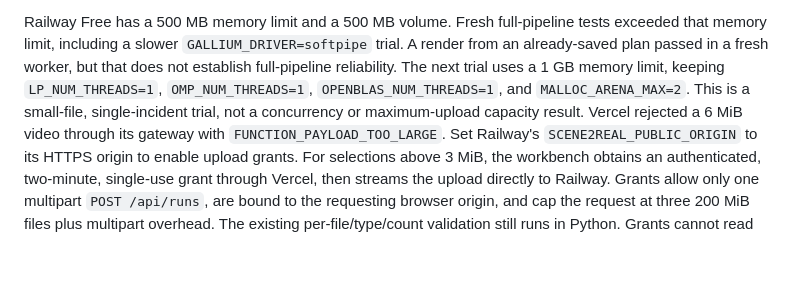
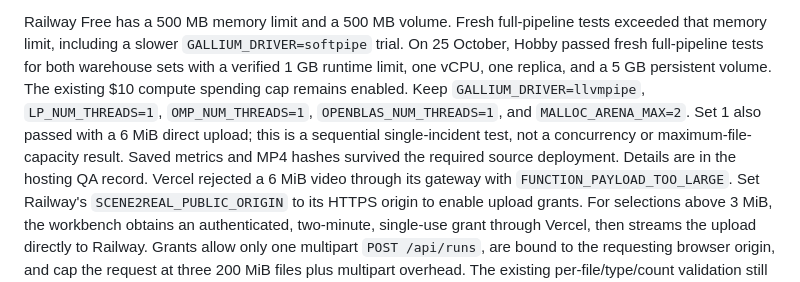
Before and after one commit to bede-lau/Scene2Real, a Markdown page: README.md, the part around the change. Drawn GitHub-style; blank space fills up the shorter version.

Commit message:
Record verified Railway Hobby cloud deployment and QA

```diff
--- a/README.md
+++ b/README.md
@@ -80,11 +80,14 @@ Avoid promoting a test deployment to an unprotected production domain.
 
 Railway Free has a 500 MB memory limit and a 500 MB volume. Fresh full-pipeline
 tests exceeded that memory limit, including a slower `GALLIUM_DRIVER=softpipe`
-trial. A render from an already-saved plan passed in a fresh worker, but that
-does not establish full-pipeline reliability. The next trial uses a 1 GB memory
-limit, keeping `LP_NUM_THREADS=1`, `OMP_NUM_THREADS=1`,
-`OPENBLAS_NUM_THREADS=1`, and `MALLOC_ARENA_MAX=2`. This is a small-file,
-single-incident trial, not a concurrency or maximum-upload capacity result.
+trial. On 25 October, Hobby passed fresh full-pipeline tests for both warehouse
+sets with a verified 1 GB runtime limit, one vCPU, one replica, and a 5 GB
+persistent volume. The existing $10 compute spending cap remains enabled.
+Keep `GALLIUM_DRIVER=llvmpipe`, `LP_NUM_THREADS=1`, `OMP_NUM_THREADS=1`,
+`OPENBLAS_NUM_THREADS=1`, and `MALLOC_ARENA_MAX=2`. Set 1 also passed with a
+6 MiB direct upload; this is a sequential single-incident test, not a
+concurrency or maximum-file-capacity result. Saved metrics and MP4 hashes
+survived the required source deployment. Details are in the hosting QA record.
 Vercel rejected a 6 MiB video through its gateway with `FUNCTION_PAYLOAD_TOO_LARGE`.
 Set Railway's `SCENE2REAL_PUBLIC_ORIGIN` to its HTTPS origin to enable upload
 grants. For selections above 3 MiB, the workbench obtains an authenticated,
```
Also changed, not shown: .prd-to-production/qa/backend-hosting.md (+70 -0 lines).
